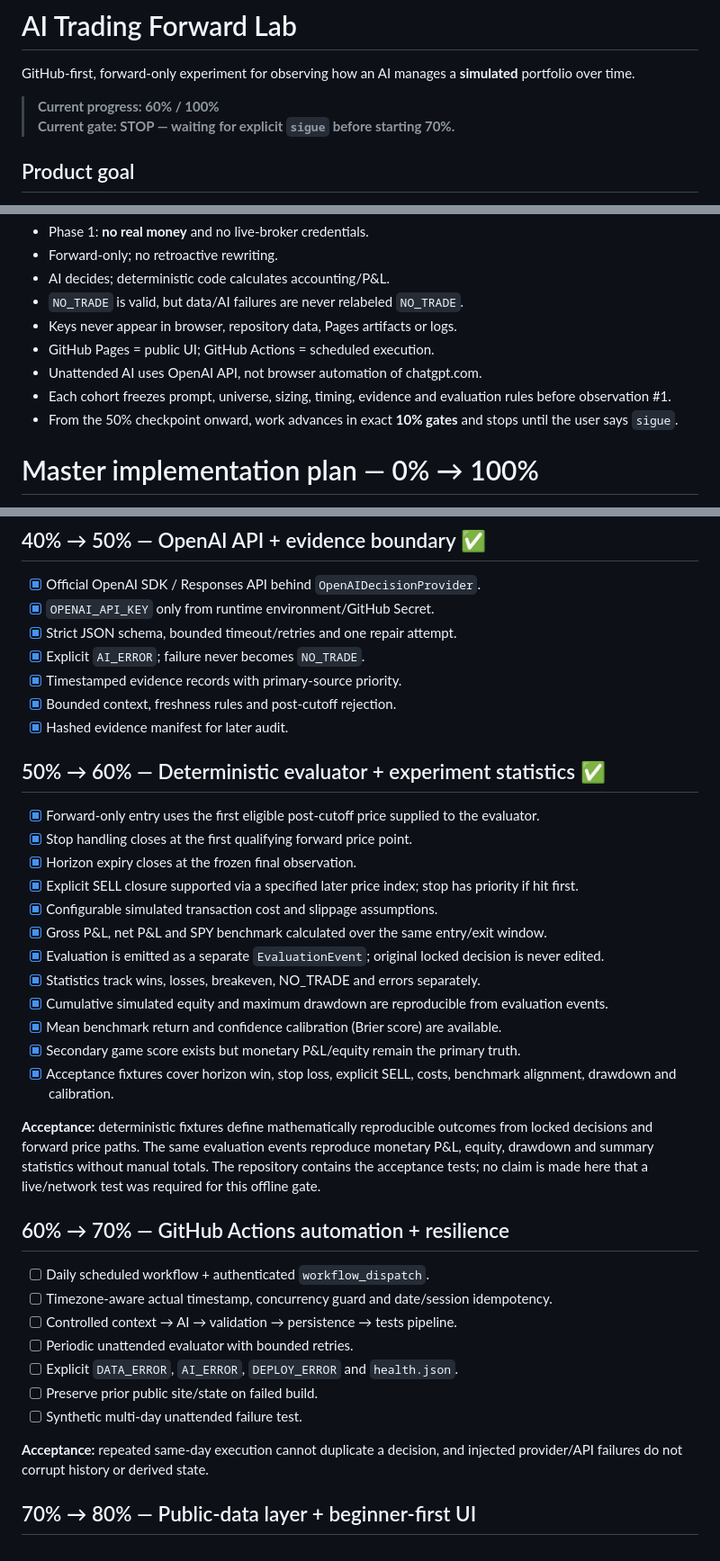
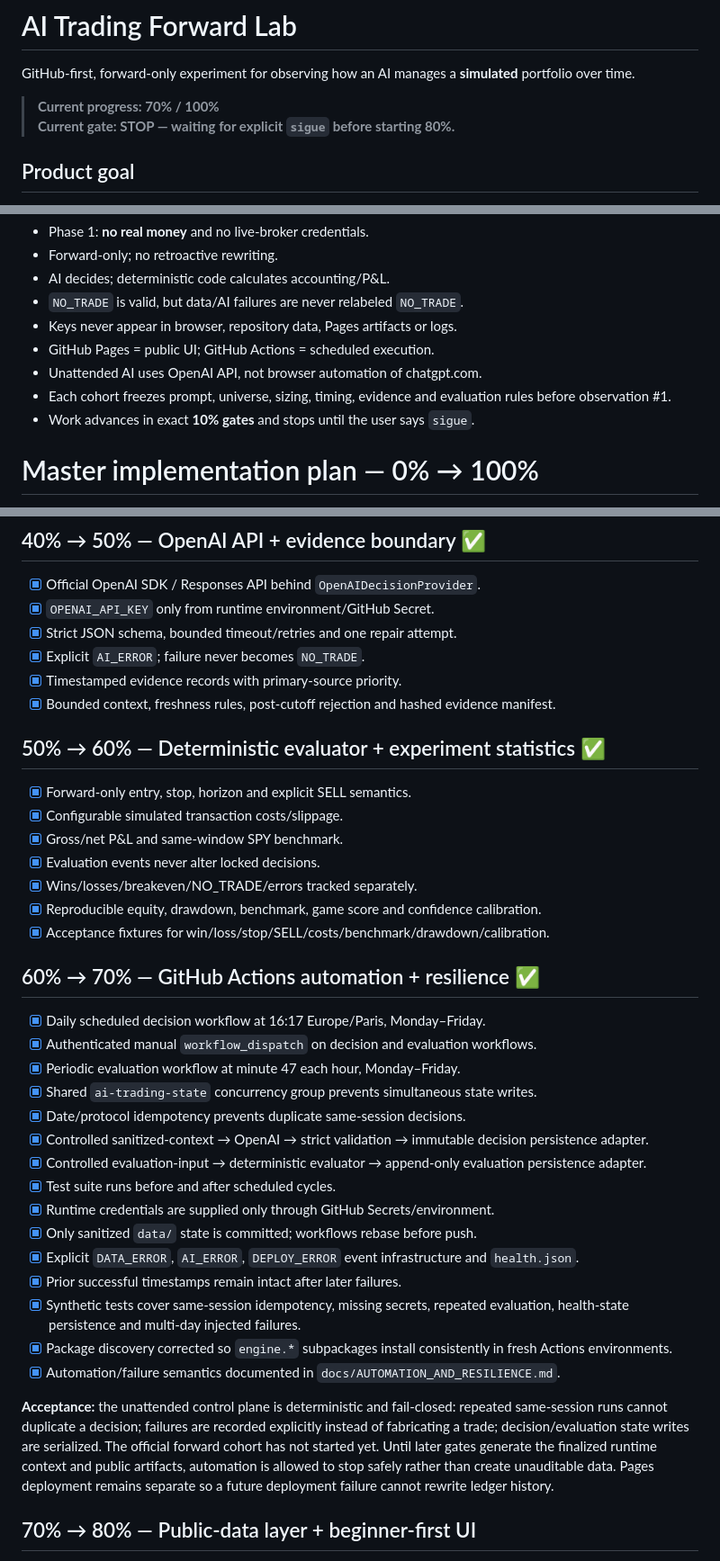
Before and after one commit to ortiz-luis/ai-trading-forward-lab, a Markdown page: README.md, 3 parts joined by grey strips. Shown at 90% size. Drawn GitHub-style.

Commit message:
Checkpoint 70 percent automation and resilience

```diff
--- a/README.md
+++ b/README.md
@@ -2,8 +2,8 @@
 
 GitHub-first, forward-only experiment for observing how an AI manages a **simulated** portfolio over time.
 
-> **Current progress: 60% / 100%**
-> **Current gate: STOP — waiting for explicit `sigue` before starting 70%.**
+> **Current progress: 70% / 100%**
+> **Current gate: STOP — waiting for explicit `sigue` before starting 80%.**
 
 ## Product goal
 
@@ -19,7 +19,7 @@ Build a low-friction hobby project that keeps running while the user is away: sc
 - GitHub Pages = public UI; GitHub Actions = scheduled execution.
 - Unattended AI uses OpenAI API, not browser automation of chatgpt.com.
 - Each cohort freezes prompt, universe, sizing, timing, evidence and evaluation rules before observation #1.
-- From the 50% checkpoint onward, work advances in exact **10% gates** and stops until the user says `sigue`.
+- Work advances in exact **10% gates** and stops until the user says `sigue`.
 
 # Master implementation plan — 0% → 100%
 
@@ -53,35 +53,35 @@ A block is complete only when its acceptance criteria pass.
 - [x] Strict JSON schema, bounded timeout/retries and one repair attempt.
 - [x] Explicit `AI_ERROR`; failure never becomes `NO_TRADE`.
 - [x] Timestamped evidence records with primary-source priority.
-- [x] Bounded context, freshness rules and post-cutoff rejection.
-- [x] Hashed evidence manifest for later audit.
+- [x] Bounded context, freshness rules, post-cutoff rejection and hashed evidence manifest.
 
 ## 50% → 60% — Deterministic evaluator + experiment statistics ✅
-- [x] Forward-only entry uses the first eligible post-cutoff price supplied to the evaluator.
-- [x] Stop handling closes at the first qualifying forward price point.
-- [x] Horizon expiry closes at the frozen final observation.
-- [x] Explicit SELL closure supported via a specified later price index; stop has priority if hit first.
-- [x] Configurable simulated transaction cost and slippage assumptions.
-- [x] Gross P&L, net P&L and SPY benchmark calculated over the same entry/exit window.
-- [x] Evaluation is emitted as a separate `EvaluationEvent`; original locked decision is never edited.
-- [x] Statistics track wins, losses, breakeven, NO_TRADE and errors separately.
-- [x] Cumulative simulated equity and maximum drawdown are reproducible from evaluation events.
-- [x] Mean benchmark return and confidence calibration (Brier score) are available.
-- [x] Secondary game score exists but monetary P&L/equity remain the primary truth.
-- [x] Acceptance fixtures cover horizon win, stop loss, explicit SELL, costs, benchmark alignment, drawdown and calibration.
+- [x] Forward-only entry, stop, horizon and explicit SELL semantics.
+- [x] Configurable simulated transaction costs/slippage.
+- [x] Gross/net P&L and same-window SPY benchmark.
+- [x] Evaluation events never alter locked decisions.
+- [x] Wins/losses/breakeven/NO_TRADE/errors tracked separately.
+- [x] Reproducible equity, drawdown, benchmark, game score and confidence calibration.
+- [x] Acceptance fixtures for win/loss/stop/SELL/costs/benchmark/drawdown/calibration.
 
-**Acceptance:** deterministic fixtures define mathematically reproducible outcomes from locked decisions and forward price paths. The same evaluation events reproduce monetary P&L, equity, drawdown and summary statistics without manual totals. The repository contains the acceptance tests; no claim is made here that a live/network test was required for this offline gate.
+## 60% → 70% — GitHub Actions automation + resilience ✅
+- [x] Daily scheduled decision workflow at 16:17 Europe/Paris, Monday–Friday.
+- [x] Authenticated manual `workflow_dispatch` on decision and evaluation workflows.
+- [x] Periodic evaluation workflow at minute 47 each hour, Monday–Friday.
+- [x] Shared `ai-trading-state` concurrency group prevents simultaneous state writes.
+- [x] Date/protocol idempotency prevents duplicate same-session decisions.
+- [x] Controlled sanitized-context → OpenAI → strict validation → immutable decision persistence adapter.
+- [x] Controlled evaluation-input → deterministic evaluator → append-only evaluation persistence adapter.
+- [x] Test suite runs before and after scheduled cycles.
+- [x] Runtime credentials are supplied only through GitHub Secrets/environment.
+- [x] Only sanitized `data/` state is committed; workflows rebase before push.
+- [x] Explicit `DATA_ERROR`, `AI_ERROR`, `DEPLOY_ERROR` event infrastructure and `health.json`.
+- [x] Prior successful timestamps remain intact after later failures.
+- [x] Synthetic tests cover same-session idempotency, missing secrets, repeated evaluation, health-state persistence and multi-day injected failures.
+- [x] Package discovery corrected so `engine.*` subpackages install consistently in fresh Actions environments.
+- [x] Automation/failure semantics documented in `docs/AUTOMATION_AND_RESILIENCE.md`.
 
-## 60% → 70% — GitHub Actions automation + resilience
-- [ ] Daily scheduled workflow + authenticated `workflow_dispatch`.
-- [ ] Timezone-aware actual timestamp, concurrency guard and date/session idempotency.
-- [ ] Controlled context → AI → validation → persistence → tests pipeline.
-- [ ] Periodic unattended evaluator with bounded retries.
-- [ ] Explicit `DATA_ERROR`, `AI_ERROR`, `DEPLOY_ERROR` and `health.json`.
-- [ ] Preserve prior public site/state on failed build.
-- [ ] Synthetic multi-day unattended failure test.
-
-**Acceptance:** repeated same-day execution cannot duplicate a decision, and injected provider/API failures do not corrupt history or derived state.
+**Acceptance:** the unattended control plane is deterministic and fail-closed: repeated same-session runs cannot duplicate a decision; failures are recorded explicitly instead of fabricating a trade; decision/evaluation state writes are serialized. The official forward cohort has not started yet. Until later gates generate the finalized runtime context and public artifacts, automation is allowed to stop safely rather than create unauditable data. Pages deployment remains separate so a future deployment failure cannot rewrite ledger history.
 
 ## 70% → 80% — Public-data layer + beginner-first UI
 - [ ] Sanitized dashboard JSON; no secret/environment serialization.
```
Also changed, not shown: other parts of README.md (+1 -1 lines).
